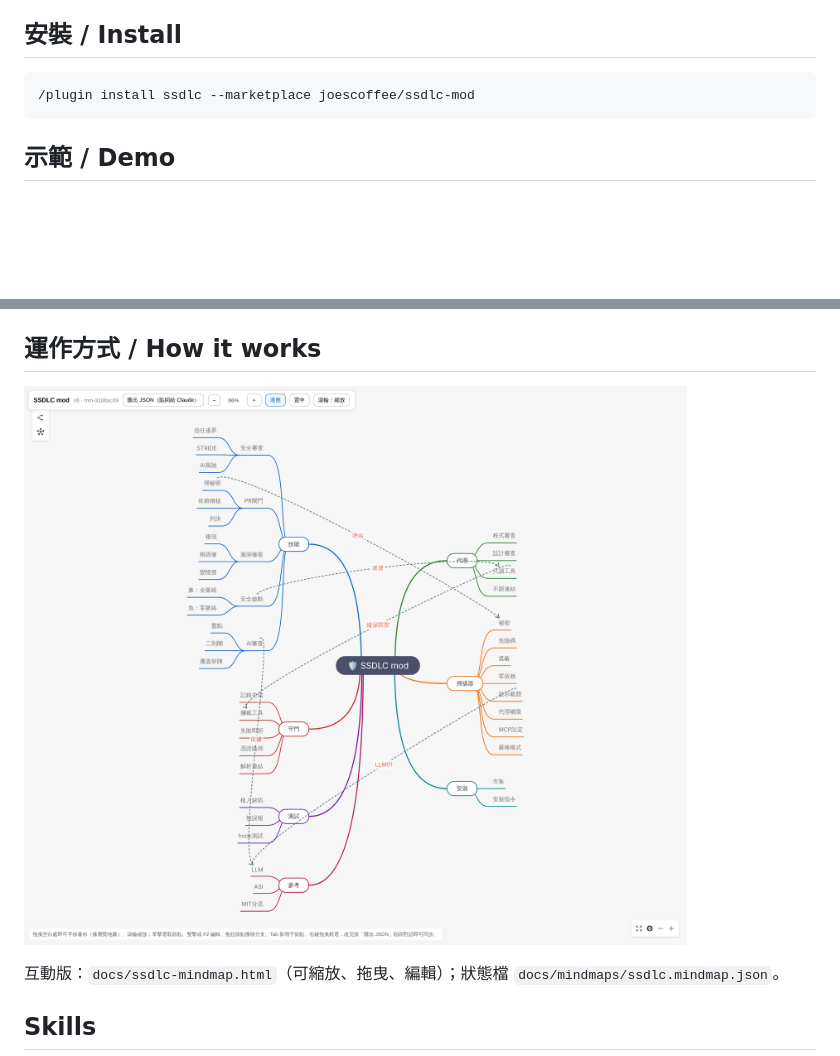
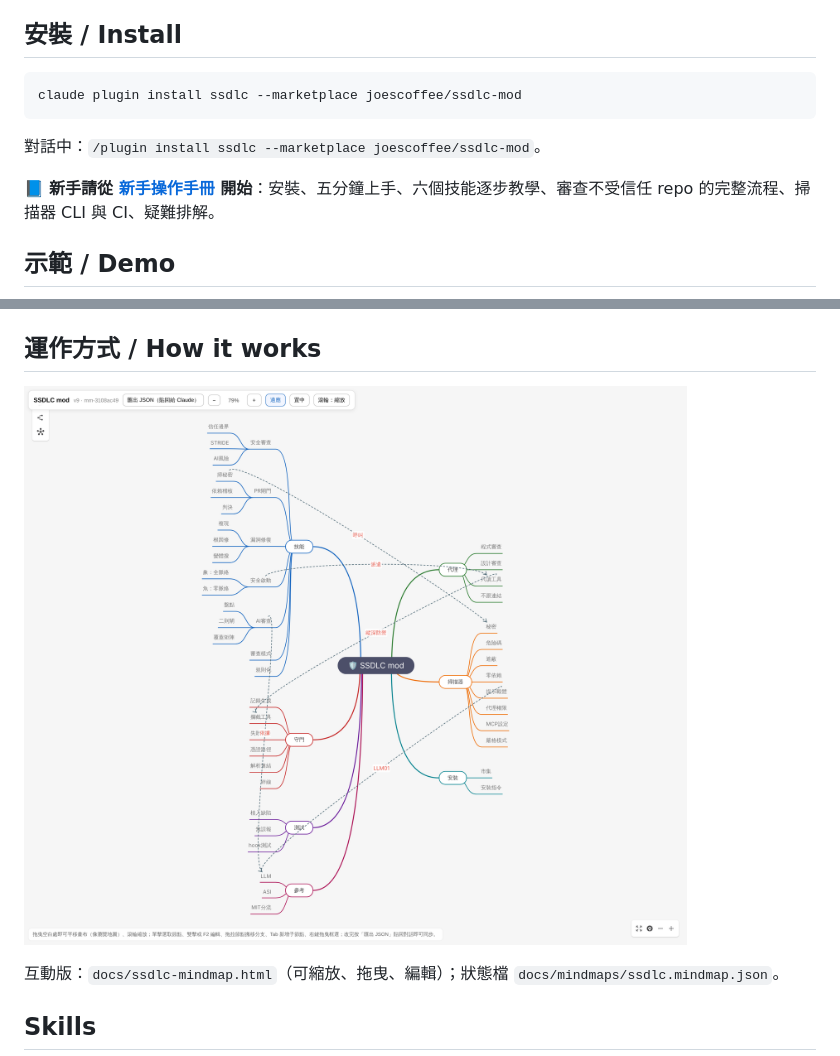
Before and after one commit to joescoffee/ssdlc-mod, a Markdown page: README.md, 2 parts joined by grey strips. Drawn GitHub-style; pictures changed too: docs/ssdlc-mindmap.png; blank space fills up the shorter version.

````diff
--- a/README.md
+++ b/README.md
@@ -8,8 +8,11 @@ Security skills and truly read-only reviewer agents for Claude Code.
 
 ## 安裝 / Install
 ```
-/plugin install ssdlc --marketplace joescoffee/ssdlc-mod
+claude plugin install ssdlc --marketplace joescoffee/ssdlc-mod
 ```
+對話中：`/plugin install ssdlc --marketplace joescoffee/ssdlc-mod`。
+
+📘 **新手請從 [新手操作手冊](docs/manual/README.md) 開始**：安裝、五分鐘上手、六個技能逐步教學、審查不受信任 repo 的完整流程、掃描器 CLI 與 CI、疑難排解。
 
 ## 示範 / Demo
 ![ssdlc 實機示範](docs/demo.png)
````
Also changed, not shown: docs/manual/README.md (added, +437 -0 lines), docs/manual/img/step1.png (added), docs/manual/img/step2.png (added), docs/manual/img/step3.png (added), docs/manual/img/step4.png (added), 3 other files.
